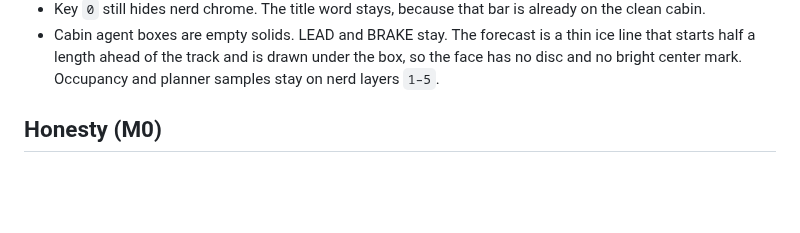
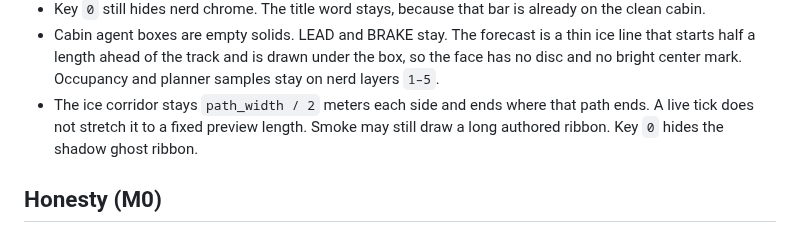
Before and after one commit to Mbeck2008-web/grok-vision-drive, a Markdown page: README.md, the part around one of its changes. GitHub-like rendering; blank space fills up the shorter version.

```diff
--- a/README.md
+++ b/README.md
@@ -36,6 +36,7 @@ UI
 - The strip uses ice when on or driving, amber on HOLD, and red on MISMATCH.
 - Key `0` still hides nerd chrome. The title word stays, because that bar is already on the clean cabin.
 - Cabin agent boxes are empty solids. LEAD and BRAKE stay. The forecast is a thin ice line that starts half a length ahead of the track and is drawn under the box, so the face has no disc and no bright center mark. Occupancy and planner samples stay on nerd layers `1–5`.
+- The ice corridor stays `path_width / 2` meters each side and ends where that path ends. A live tick does not stretch it to a fixed preview length. Smoke may still draw a long authored ribbon. Key `0` hides the shadow ghost ribbon.
 
 ## Honesty (M0)
 
```
Also changed, not shown: other parts of README.md (+1 -1 lines), docs/gvd_state_schema.md (+4 -3 lines), docs/media/SOURCE.md (+1 -1 lines), docs/gvd_viz_smoke.png, docs/media/gvd_cabin_synthetic.png, 4 other files.
